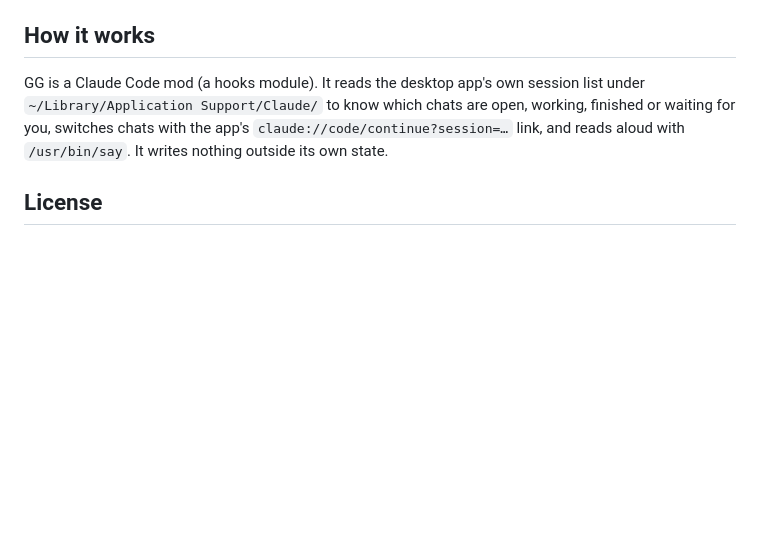
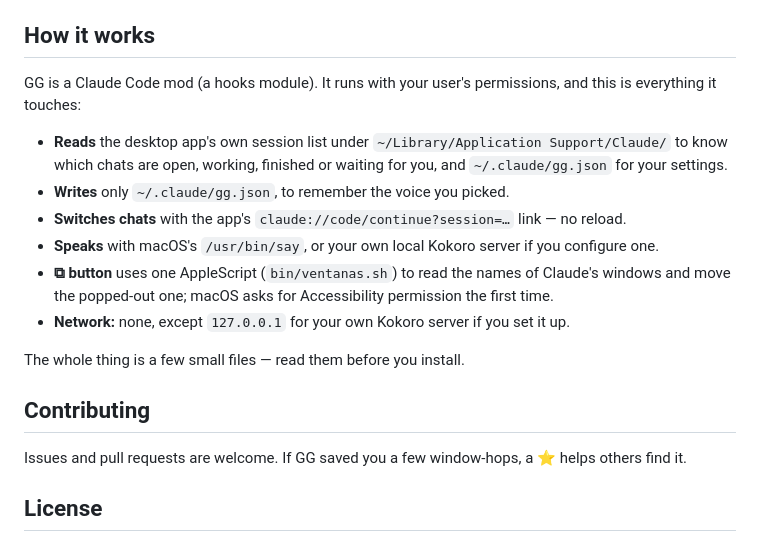
Before and after one commit to geovaniegalvan27-svg/gg, a Markdown page: README.md, the part around one of its changes. GitHub-like rendering; blank space fills up the shorter version.

```diff
--- a/README.md
+++ b/README.md
@@ -85,10 +130,20 @@ A title written as `Topic · what it is` uses the part before `·` as the tab na
 
 ## How it works
 
-GG is a Claude Code mod (a hooks module). It reads the desktop app's own session list
-under `~/Library/Application Support/Claude/` to know which chats are open, working, finished or waiting for you,
-switches chats with the app's `claude://code/continue?session=…` link, and reads aloud with
-`/usr/bin/say`. It writes nothing outside its own state.
+GG is a Claude Code mod (a hooks module). It runs with your user's permissions, and this is everything it touches:
+
+- **Reads** the desktop app's own session list under `~/Library/Application Support/Claude/` to know which chats are open, working, finished or waiting for you, and `~/.claude/gg.json` for your settings.
+- **Writes** only `~/.claude/gg.json`, to remember the voice you picked.
+- **Switches chats** with the app's `claude://code/continue?session=…` link — no reload.
+- **Speaks** with macOS's `/usr/bin/say`, or your own local Kokoro server if you configure one.
+- **⧉ button** uses one AppleScript (`bin/ventanas.sh`) to read the names of Claude's windows and move the popped-out one; macOS asks for Accessibility permission the first time.
+- **Network:** none, except `127.0.0.1` for your own Kokoro server if you set it up.
+
+The whole thing is a few small files — read them before you install.
+
+## Contributing
+
+Issues and pull requests are welcome. If GG saved you a few window-hops, a ⭐ helps others find it.
 
 ## License
 
```
Also changed, not shown: other parts of README.md (+96 -51 lines), docs/cloud.png (added), docs/hero.png (added), docs/reading.png (added), docs/states.png (added).
